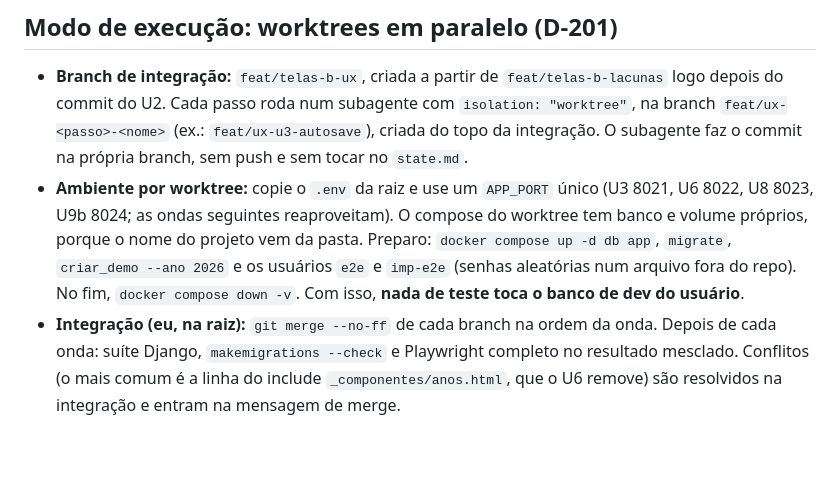
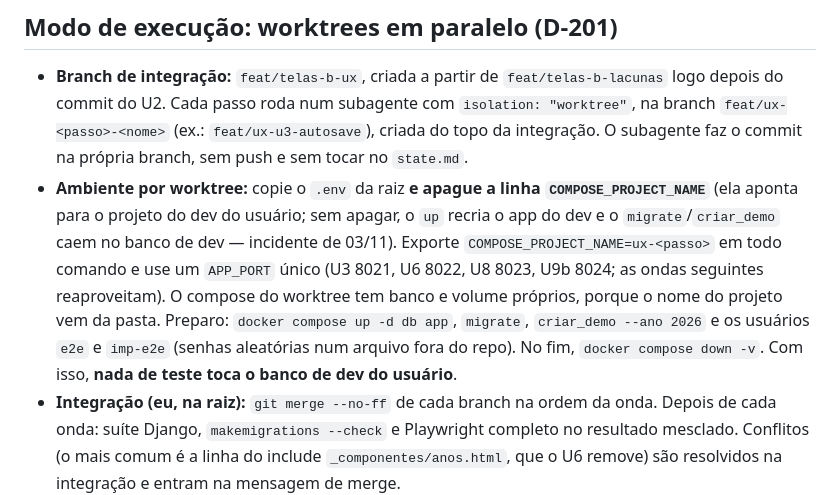
Before and after one commit to midiadigital123/revista-eletronica, a Markdown page: plans/revista-express-telas-b-ux.md, the part around the change. Drawn GitHub-style; blank space fills up the shorter version.

Commit message:
docs: worktree precisa apagar COMPOSE_PROJECT_NAME do .env (incidente da onda 2)

```diff
--- a/plans/revista-express-telas-b-ux.md
+++ b/plans/revista-express-telas-b-ux.md
@@ -23,7 +23,7 @@
 ## Modo de execução: worktrees em paralelo (D-201)
 
 - **Branch de integração:** `feat/telas-b-ux`, criada a partir de `feat/telas-b-lacunas` logo depois do commit do U2. Cada passo roda num subagente com `isolation: "worktree"`, na branch `feat/ux-<passo>-<nome>` (ex.: `feat/ux-u3-autosave`), criada do topo da integração. O subagente faz o commit na própria branch, sem push e sem tocar no `state.md`.
-- **Ambiente por worktree:** copie o `.env` da raiz e use um `APP_PORT` único (U3 8021, U6 8022, U8 8023, U9b 8024; as ondas seguintes reaproveitam). O compose do worktree tem banco e volume próprios, porque o nome do projeto vem da pasta. Preparo: `docker compose up -d db app`, `migrate`, `criar_demo --ano 2026` e os usuários `e2e` e `imp-e2e` (senhas aleatórias num arquivo fora do repo). No fim, `docker compose down -v`. Com isso, **nada de teste toca o banco de dev do usuário**.
+- **Ambiente por worktree:** copie o `.env` da raiz **e apague a linha `COMPOSE_PROJECT_NAME`** (ela aponta para o projeto do dev do usuário; sem apagar, o `up` recria o app do dev e o `migrate`/`criar_demo` caem no banco de dev — incidente de 03/11). Exporte `COMPOSE_PROJECT_NAME=ux-<passo>` em todo comando e use um `APP_PORT` único (U3 8021, U6 8022, U8 8023, U9b 8024; as ondas seguintes reaproveitam). O compose do worktree tem banco e volume próprios, porque o nome do projeto vem da pasta. Preparo: `docker compose up -d db app`, `migrate`, `criar_demo --ano 2026` e os usuários `e2e` e `imp-e2e` (senhas aleatórias num arquivo fora do repo). No fim, `docker compose down -v`. Com isso, **nada de teste toca o banco de dev do usuário**.
 - **Integração (eu, na raiz):** `git merge --no-ff` de cada branch na ordem da onda. Depois de cada onda: suíte Django, `makemigrations --check` e Playwright completo no resultado mesclado. Conflitos (o mais comum é a linha do include `_componentes/anos.html`, que o U6 remove) são resolvidos na integração e entram na mensagem de merge.
 - **Ondas:**
 
```
Also changed, not shown: .trail/learnings/2026-11-03-worktree-que-copia-o-env-da-otavio.md (added, +32 -0 lines).
